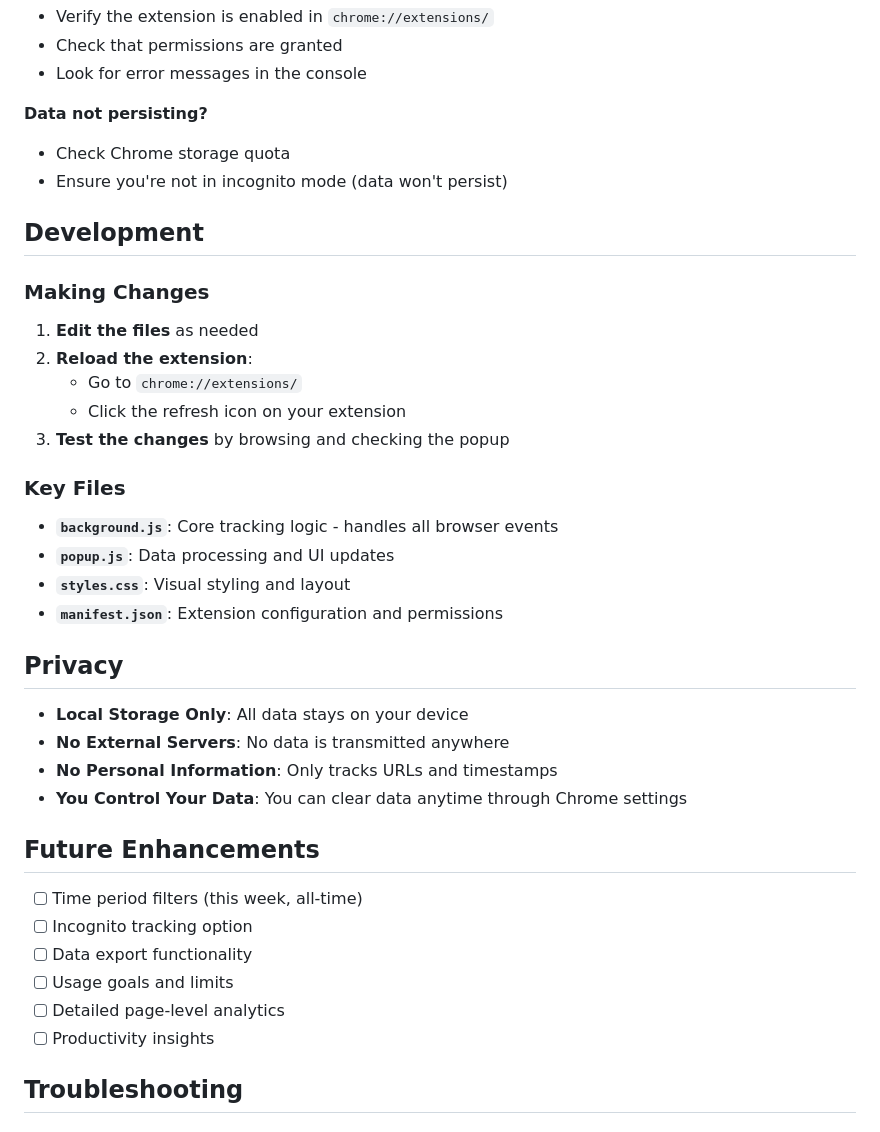
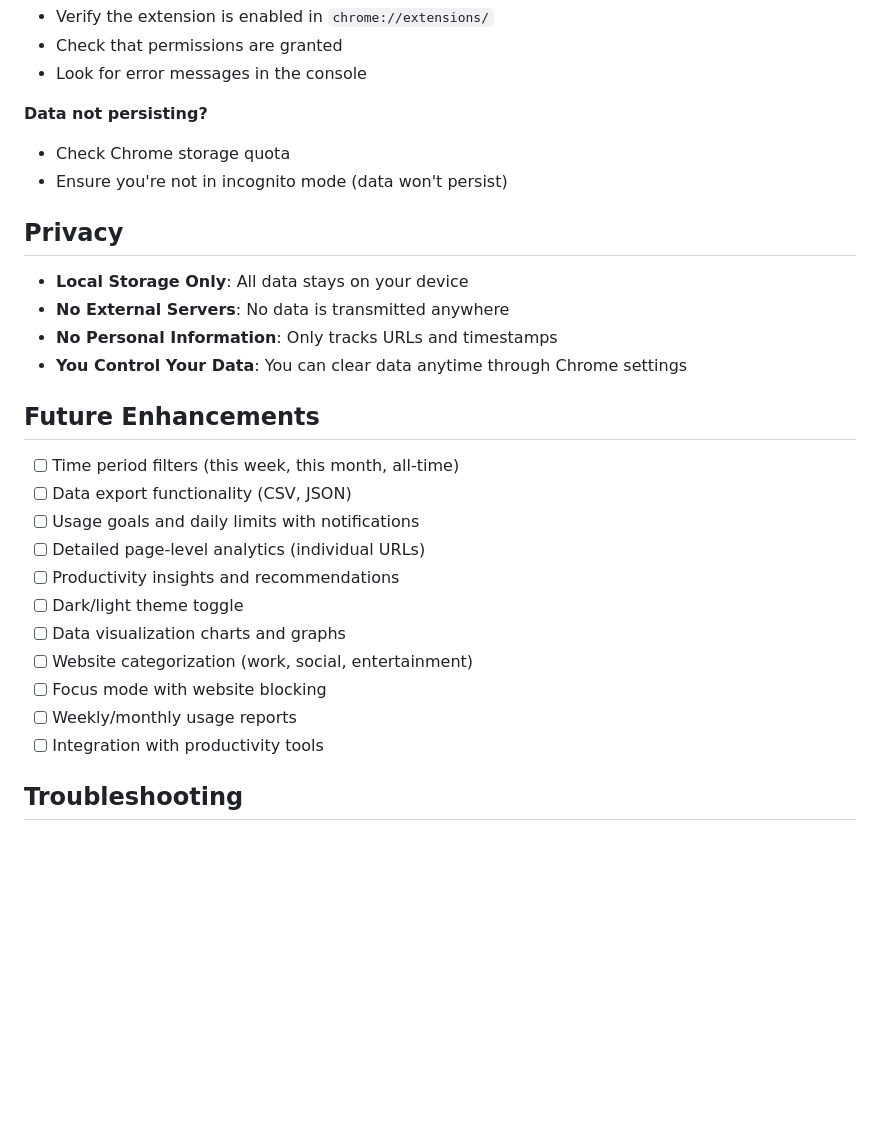
Before and after one commit to kunatastic/browser-wellbeing, a Markdown page: README.md, the part around one of its changes. Drawn GitHub-style; blank space fills up the shorter version.

```diff
--- a/README.md
+++ b/README.md
@@ -136,23 +64,6 @@ The extension includes comprehensive logging for debugging:
 - Check Chrome storage quota
 - Ensure you're not in incognito mode (data won't persist)
 
-## Development
-
-### Making Changes
-
-1. **Edit the files** as needed
-2. **Reload the extension**:
-   - Go to `chrome://extensions/`
-   - Click the refresh icon on your extension
-3. **Test the changes** by browsing and checking the popup
-
-### Key Files
-
-- **`background.js`**: Core tracking logic - handles all browser events
-- **`popup.js`**: Data processing and UI updates
-- **`styles.css`**: Visual styling and layout
-- **`manifest.json`**: Extension configuration and permissions
-
 ## Privacy
 
 - **Local Storage Only**: All data stays on your device
@@ -162,12 +73,17 @@ The extension includes comprehensive logging for debugging:
 
 ## Future Enhancements
 
-- [ ] Time period filters (this week, all-time)
-- [ ] Incognito tracking option
-- [ ] Data export functionality
-- [ ] Usage goals and limits
-- [ ] Detailed page-level analytics
-- [ ] Productivity insights
+- [ ] Time period filters (this week, this month, all-time)
+- [ ] Data export functionality (CSV, JSON)
+- [ ] Usage goals and daily limits with notifications
+- [ ] Detailed page-level analytics (individual URLs)
+- [ ] Productivity insights and recommendations
+- [ ] Dark/light theme toggle
+- [ ] Data visualization charts and graphs
+- [ ] Website categorization (work, social, entertainment)
+- [ ] Focus mode with website blocking
+- [ ] Weekly/monthly usage reports
+- [ ] Integration with productivity tools
 
 ## Troubleshooting
 
```
Also changed, not shown: other parts of README.md (+14 -86 lines).
